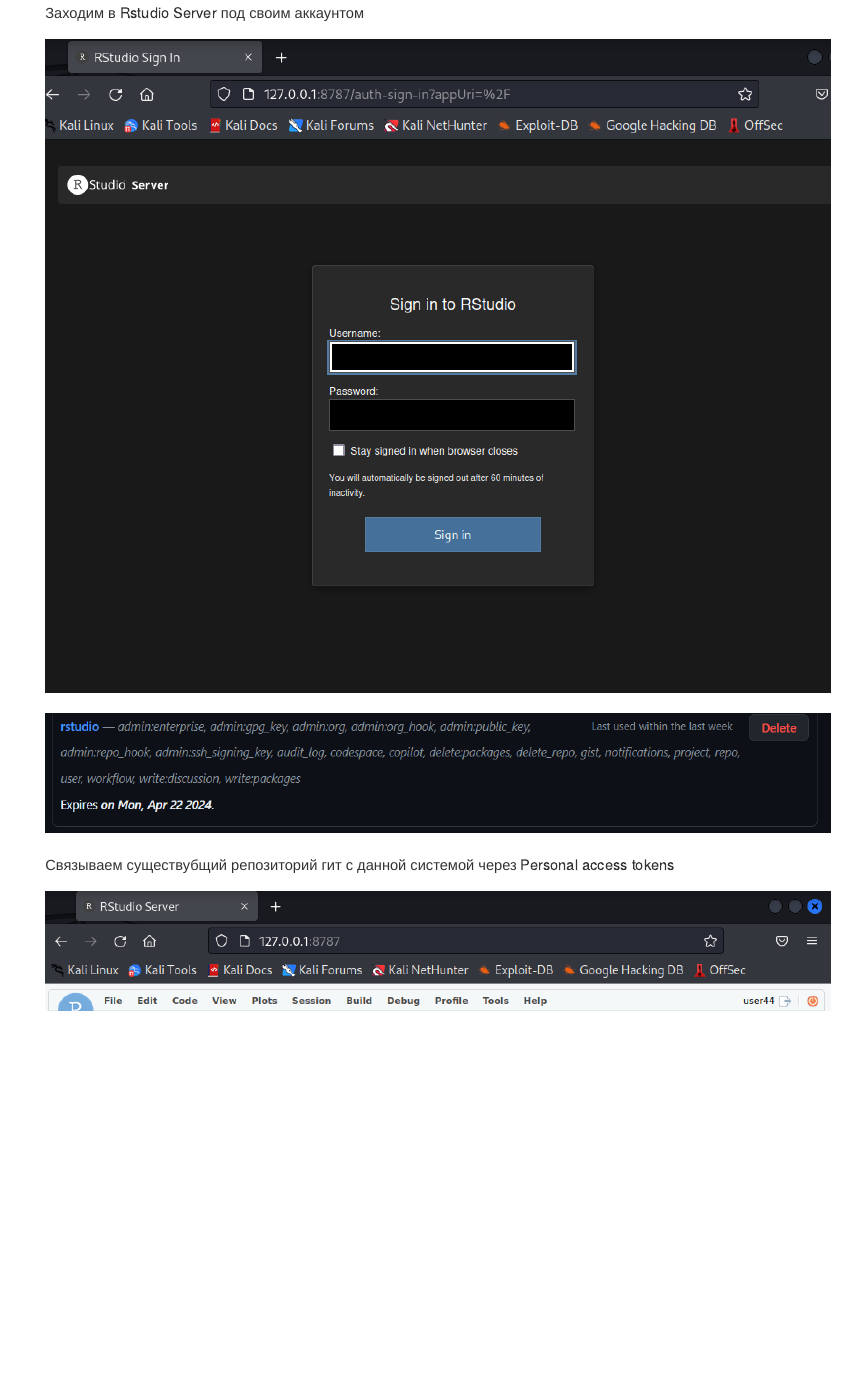
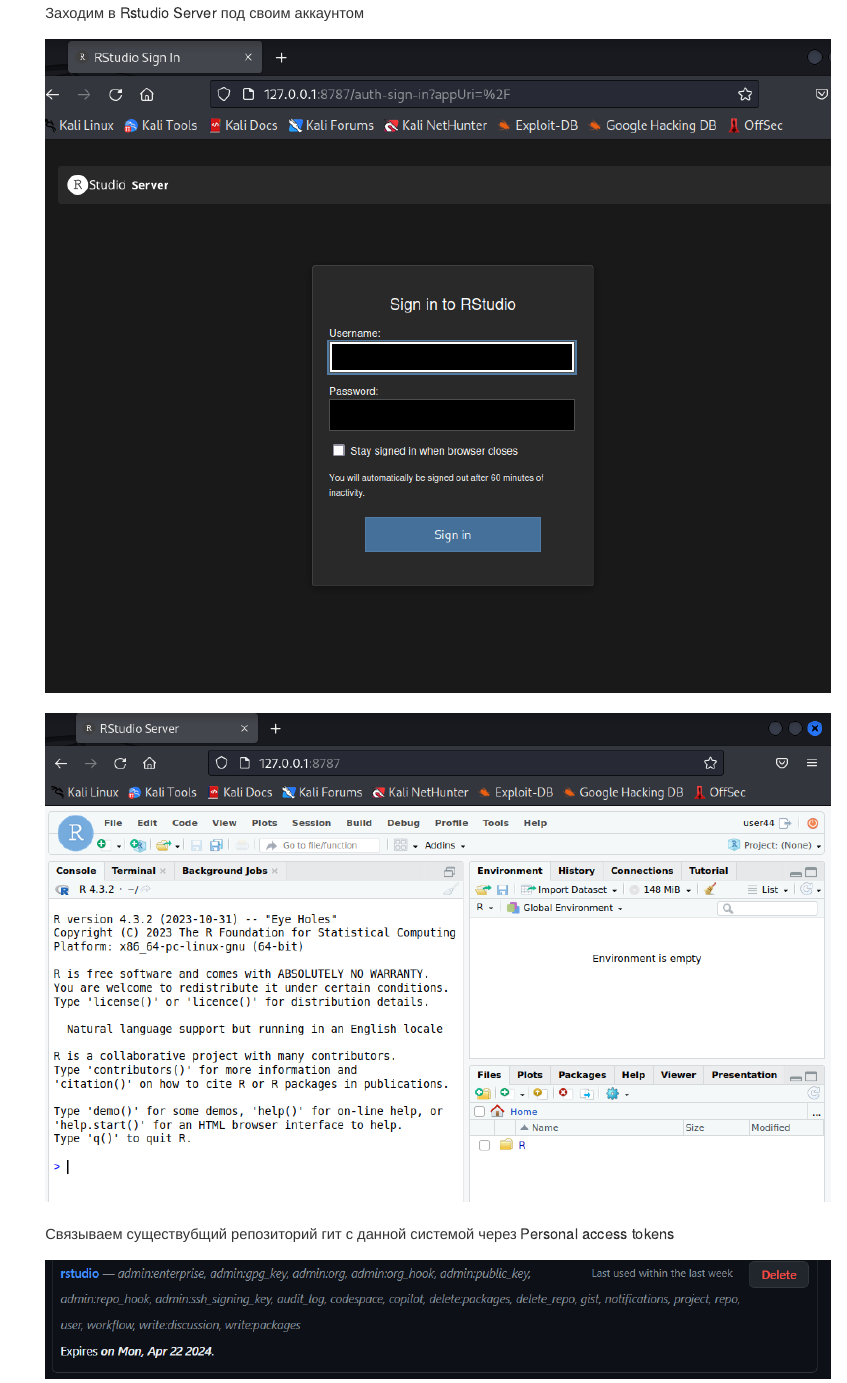
Before and after one commit to AndrewKom/Year-3, a Quarto document (lab3/README.qmd): the page in a window 1100 px wide, from 1290 px down. The pictures show the output file lab3/README.md that the author committed with the source, drawn offline in the style of GitHub; long lines of code are wrapped.

Commit message:
lab3 ver1.1 foto rework

```diff
--- a/lab3/README.qmd
+++ b/lab3/README.qmd
@@ -44,11 +44,11 @@
 
     ![](foto/3.png)
 
-    ![](foto/4.png)
+    ![](foto/5.png)
 
     Связываем существубщий репозиторий гит с данной системой через Personal access tokens
 
-    ![](foto/5.png)
+    ![](foto/4.png)
 
 2.  Выполним практические задания
 
```
Also changed, not shown: lab3/README.md.
